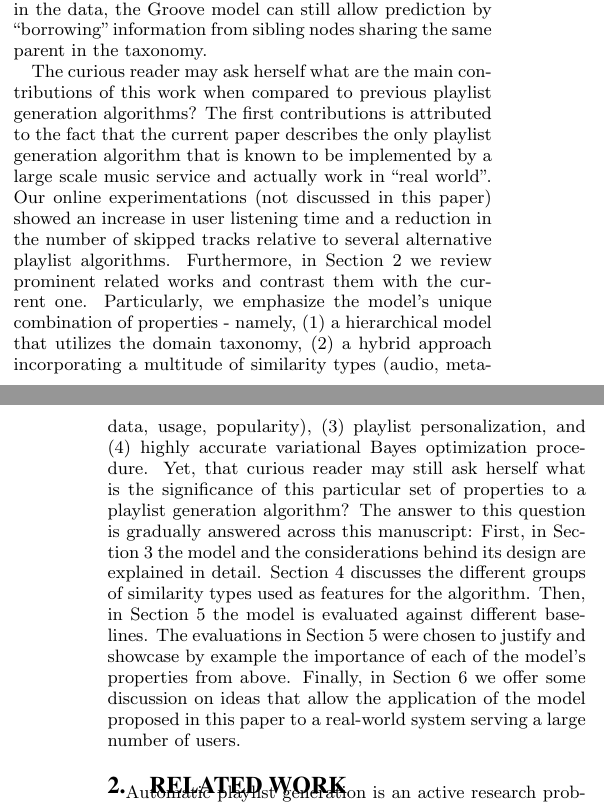
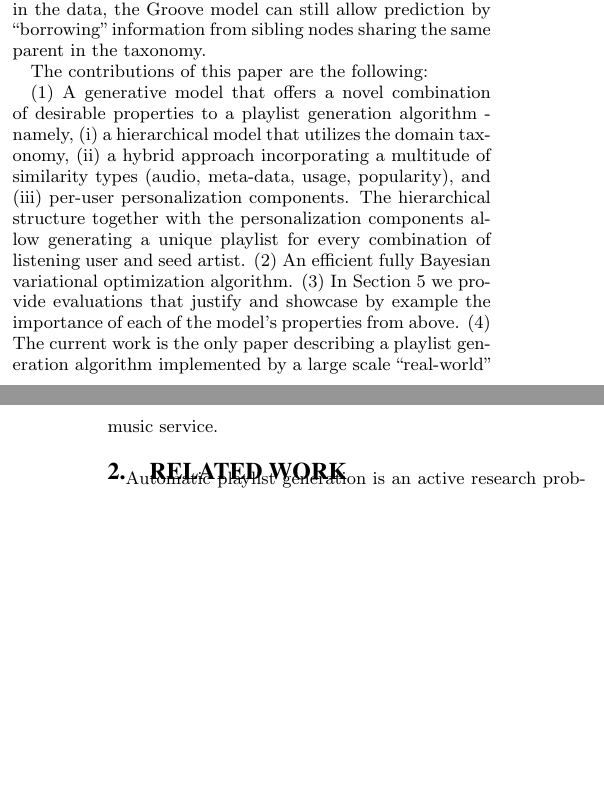
Before and after one commit to gallavee/RecoRadioPaper2, a LaTeX paper (RadioPaper_Main.tex, which reads Radio_introduction.tex): two parts of the columns of pages 1 and 2 of 9, joined at a grey line, cut so that both start at the same text, the shorter picture padded with empty space. Compiled offline with pdfLaTeX.

Commit message:
Working with Gal

```diff
--- a/Radio_introduction.tex
+++ b/Radio_introduction.tex
@@ -26,11 +26,19 @@ Our method provides for modeling user specific preferences via a personalization
 The model in this paper is designed to support any artist in Groove's catalog, far beyond the small number of artists that dominate the lion's share of user listening patterns. The distribution of artists in the catalog contains a long tail of less popular artists for which insufficient information exists to learn artist specific parameters. Therefore, the Groove model also leverages the hierarchical music domain taxonomy of genres, sub-genres and artists. %I omitted album and tracks since these are not parts of the hierarchy in our model. Feel free to revert.
 When particular artists or possibly even sub-genres are underrepresented in the data, the Groove model can still allow prediction by ``borrowing'' information from sibling nodes sharing the same parent in the taxonomy. %Similarly, our model also affords  ``cold users" the benefit of the learned domain taxonomy parameters, allowing construction of a quality playlist upon their very first launch of the service.
 
-The curious reader may ask herself what are the main contributions of this work when compared to previous playlist generation algorithms?
-The first contributions is attributed to the fact that the current paper describes the only playlist generation algorithm that is known to be implemented by a large scale music service and actually work in ``real world''.
-Our online experimentations (not discussed in this paper) showed an increase in user listening time and a reduction in the number of skipped tracks relative to several alternative playlist algorithms.
-Furthermore, in Section~\ref{sec:Related} we review prominent related works and contrast them with the current one. Particularly, we emphasize the model's unique combination of properties - namely, (1) a hierarchical model that utilizes the domain taxonomy, (2) a hybrid approach incorporating a multitude of similarity types (audio, meta-data, usage, popularity), (3) playlist personalization, and (4) highly accurate variational Bayes optimization procedure.
-Yet, that curious reader may still ask herself what is the significance of this particular set of properties to a playlist generation algorithm? The answer to this question is gradually answered across this manuscript: First, in Section~\ref{sec:ourapproach} the model and the considerations behind its design are explained in detail. Section~\ref{sec:Features} discusses the different groups of similarity types used as features for the algorithm. Then, in Section~\ref{sec:experiments} the model is evaluated against different baselines. The evaluations in Section~\ref{sec:experiments} were chosen to justify and showcase by example the importance of each of the model's properties from above. Finally, in Section~\ref{sec:practicalConsiderations} we offer some discussion on ideas that allow the application of the model proposed in this paper to a real-world system serving a large number of users.
+
+The contributions of this paper are the following:
+
+(1) A generative model that offers a novel combination of desirable properties to a playlist generation algorithm - namely, (i) a hierarchical model that utilizes the domain taxonomy, (ii) a hybrid approach incorporating a multitude of similarity types (audio, meta-data, usage, popularity), and (iii) per-user personalization components. The hierarchical structure together with the personalization components allow generating a unique playlist for every combination of listening user and seed artist.
+(2) An efficient fully Bayesian variational optimization algorithm. % that outperforms maximum a-posteriori (MAP) by a significant margin.
+(3) In Section~\ref{sec:experiments} we provide evaluations that justify and showcase by example the importance of each of the model's properties from above.
+(4) The current work is the only paper describing a playlist generation algorithm implemented by a large scale ``real-world'' music service.
+
+
+%(1) The current paper describes the only playlist generation algorithm that is known to be implemented by a large scale music service and actually work in ``real world''.
+%Our online experimentations (not discussed in this paper) showed an increase in user listening time and a reduction in the number of skipped tracks relative to several alternative playlist algorithms.
+%Furthermore, in Section~\ref{sec:Related} we review prominent related works and contrast them with the current one. Particularly, we emphasize the model's unique combination of properties - namely, (1) a hierarchical model that utilizes the domain taxonomy, (2) a hybrid approach incorporating a multitude of similarity types (audio, meta-data, usage, popularity), (3) playlist personalization, and (4) highly accurate variational Bayes optimization procedure.
+%Yet, that curious reader may still ask herself what is the significance of this particular set of properties to a playlist generation algorithm? The answer to this question is gradually answered across this manuscript: First, in Section~\ref{sec:ourapproach} the model and the considerations behind its design are explained in detail. Section~\ref{sec:Features} discusses the different groups of similarity types used as features for the algorithm. Then, in Section~\ref{sec:experiments} the model is evaluated against different baselines. The evaluations in Section~\ref{sec:experiments} were chosen to justify and showcase by example the importance of each of the model's properties from above. Finally, in Section~\ref{sec:practicalConsiderations} we offer some discussion on ideas that allow the application of the model proposed in this paper to a real-world system serving a large number of users.
 
 
 %%This  paper proposes a novel machine learning approach encapsulating the above attributes.
```
Also changed, not shown: RadioPaper_Main.tex (+1 -1 lines), Radio_Conclusion.tex (+1 -1 lines).
